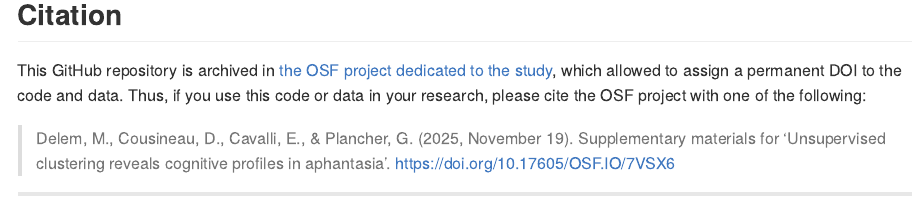
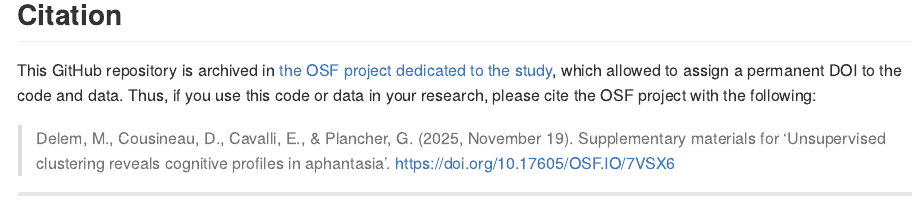
Before and after one commit to m-delem/aphantasiaCognitiveClustering, an R Markdown document (README.Rmd): the page in a window 1100 px wide, from 2080 px down. The pictures show the output file README.md that the author committed with the source, drawn offline in the style of GitHub; badge pictures from the web are left out.

Commit message:
CITATION and README typo

```diff
--- a/README.Rmd
+++ b/README.Rmd
@@ -155,6 +155,6 @@ This GitHub repository is archived in
 <a href="https://doi.org/10.17605/OSF.IO/7VSX6" target="_blank">
 the OSF project dedicated to the study</a>, which allowed to assign a
 permanent DOI to the code and data. Thus, if you use this code or data in your
-research, please cite the OSF project with one of the following:
+research, please cite the OSF project with the following:
 
 > Delem, M., Cousineau, D., Cavalli, E., & Plancher, G. (2025, November 19). Supplementary materials for 'Unsupervised clustering reveals cognitive profiles in aphantasia'. https://doi.org/10.17605/OSF.IO/7VSX6
```
Also changed, not shown: README.md, inst/miscellaneous/get_latex_table.R (renamed from inst/scripts/get_latex_table.R), inst/miscellaneous/package_sticker.R (renamed from inst/scripts/package_sticker.R), inst/miscellaneous/shiny_app.R (renamed from inst/scripts/shiny_app.R), 4 other files.
